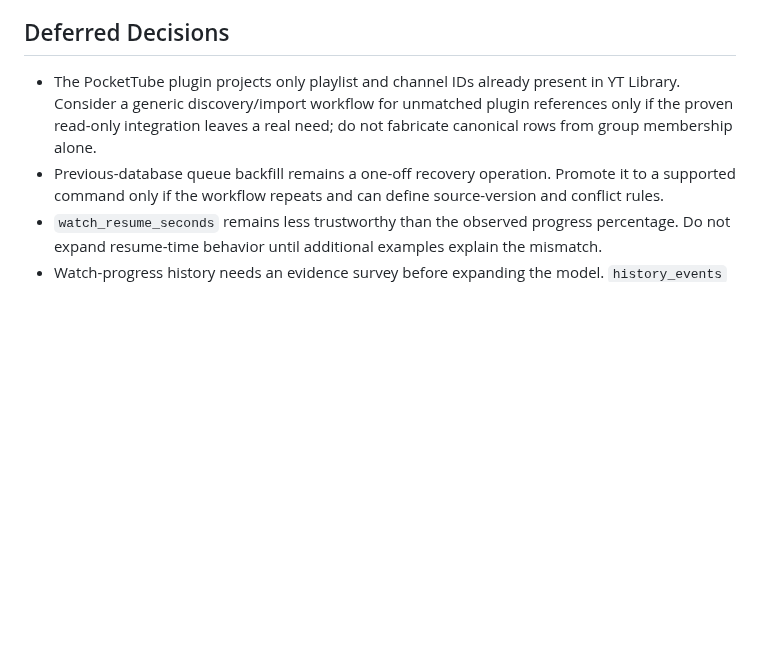
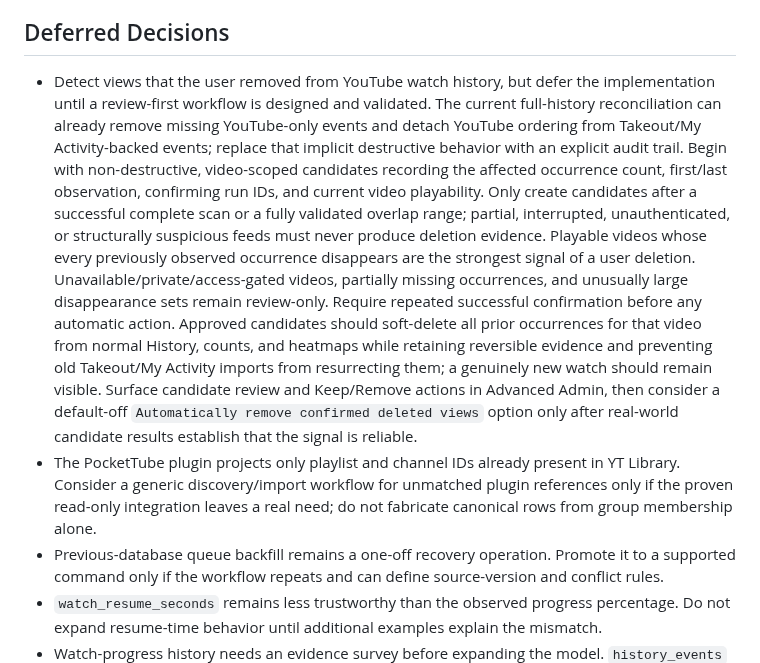
Before and after one commit to bobfoss/yt-library, a Markdown page: TODO.md, the part around the change. Rendered like a GitHub page; blank space fills up the shorter version.

Commit message:
Document deleted-view reconciliation plan
Defer deleted watch-history support behind a review-first candidate workflow. Record the evidence thresholds, soft-deletion semantics, import resurrection guard, Advanced Admin review path, and the requirement to replace the current implicit destructive reconciliation with an explicit audit trail.

Verification: git diff --check.

```diff
--- a/TODO.md
+++ b/TODO.md
@@ -265,6 +265,27 @@ The left-navigation library lists are named omni-search presets. Search returns
 
 ## Deferred Decisions
 
+- Detect views that the user removed from YouTube watch history, but defer the
+  implementation until a review-first workflow is designed and validated. The
+  current full-history reconciliation can already remove missing YouTube-only
+  events and detach YouTube ordering from Takeout/My Activity-backed events;
+  replace that implicit destructive behavior with an explicit audit trail.
+  Begin with non-destructive, video-scoped candidates recording the affected
+  occurrence count, first/last observation, confirming run IDs, and current
+  video playability. Only create candidates after a successful complete scan or
+  a fully validated overlap range; partial, interrupted, unauthenticated, or
+  structurally suspicious feeds must never produce deletion evidence.
+  Playable videos whose every previously observed occurrence disappears are the
+  strongest signal of a user deletion. Unavailable/private/access-gated videos,
+  partially missing occurrences, and unusually large disappearance sets remain
+  review-only. Require repeated successful confirmation before any automatic
+  action. Approved candidates should soft-delete all prior occurrences for that
+  video from normal History, counts, and heatmaps while retaining reversible
+  evidence and preventing old Takeout/My Activity imports from resurrecting
+  them; a genuinely new watch should remain visible. Surface candidate review
+  and Keep/Remove actions in Advanced Admin, then consider a default-off
+  `Automatically remove confirmed deleted views` option only after real-world
+  candidate results establish that the signal is reliable.
 - The PocketTube plugin projects only playlist and channel IDs already present in YT Library. Consider a generic discovery/import workflow for unmatched plugin references only if the proven read-only integration leaves a real need; do not fabricate canonical rows from group membership alone.
 - Previous-database queue backfill remains a one-off recovery operation. Promote it to a supported command only if the workflow repeats and can define source-version and conflict rules.
 - `watch_resume_seconds` remains less trustworthy than the observed progress percentage. Do not expand resume-time behavior until additional examples explain the mismatch.
```
